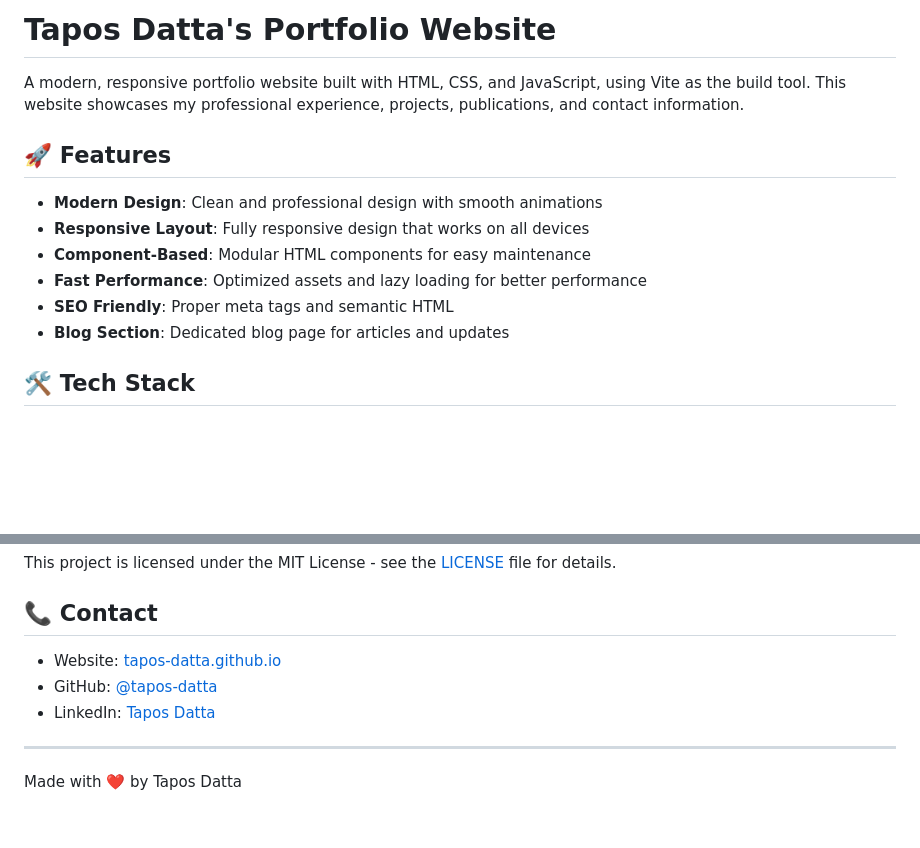
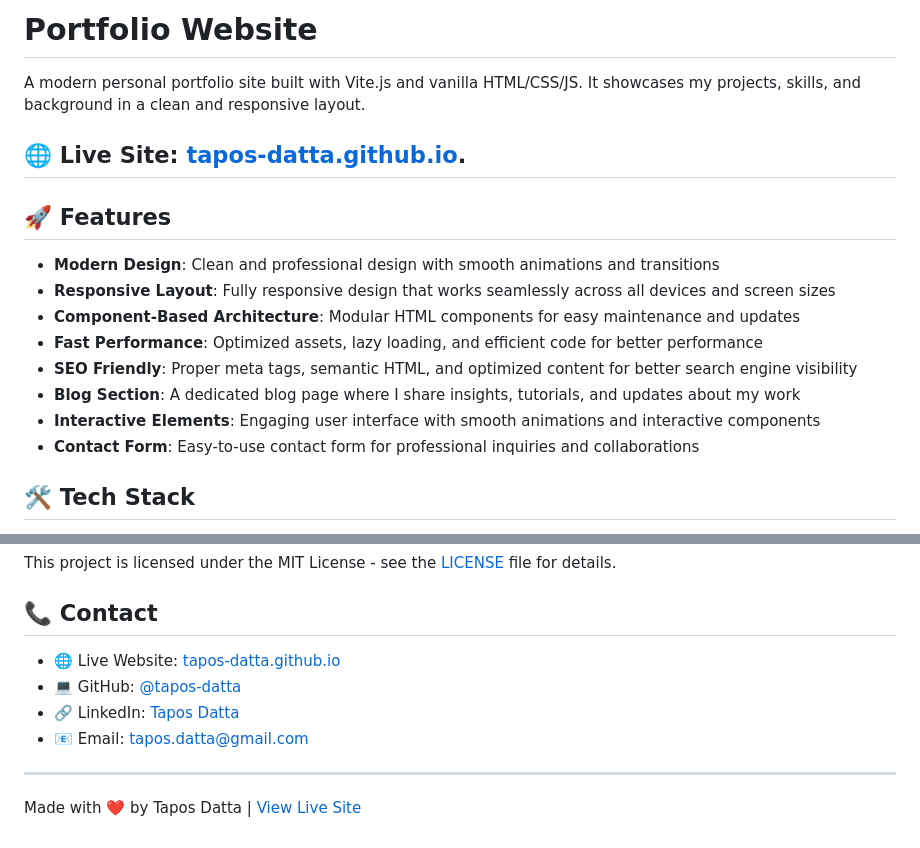
Before and after one commit to tapos-datta/tapos-datta.github.io, a Markdown page: README.md, 2 parts joined by grey strips. GitHub-like rendering; blank space fills up the shorter version.

```diff
--- a/README.md
+++ b/README.md
@@ -1,15 +1,19 @@
-# Tapos Datta's Portfolio Website
+# Portfolio Website
 
-A modern, responsive portfolio website built with HTML, CSS, and JavaScript, using Vite as the build tool. This website showcases my professional experience, projects, publications, and contact information.
+A modern personal portfolio site built with Vite.js and vanilla HTML/CSS/JS.
+It showcases my projects, skills, and background in a clean and responsive layout.
+## 🌐 Live Site: [tapos-datta.github.io](https://tapos-datta.github.io).
 
 ## 🚀 Features
 
-- **Modern Design**: Clean and professional design with smooth animations
-- **Responsive Layout**: Fully responsive design that works on all devices
-- **Component-Based**: Modular HTML components for easy maintenance
-- **Fast Performance**: Optimized assets and lazy loading for better performance
-- **SEO Friendly**: Proper meta tags and semantic HTML
-- **Blog Section**: Dedicated blog page for articles and updates
+- **Modern Design**: Clean and professional design with smooth animations and transitions
+- **Responsive Layout**: Fully responsive design that works seamlessly across all devices and screen sizes
+- **Component-Based Architecture**: Modular HTML components for easy maintenance and updates
+- **Fast Performance**: Optimized assets, lazy loading, and efficient code for better performance
+- **SEO Friendly**: Proper meta tags, semantic HTML, and optimized content for better search engine visibility
+- **Blog Section**: A dedicated blog page where I share insights, tutorials, and updates about my work
+- **Interactive Elements**: Engaging user interface with smooth animations and interactive components
+- **Contact Form**: Easy-to-use contact form for professional inquiries and collaborations
 
 ## 🛠️ Tech Stack
 
@@ -111,10 +115,11 @@ This project is licensed under the MIT License - see the [LICENSE](LICENSE) file
 
 ## 📞 Contact
 
-- Website: [tapos-datta.github.io](https://tapos-datta.github.io)
-- GitHub: [@tapos-datta](https://github.com/tapos-datta)
-- LinkedIn: [Tapos Datta](https://linkedin.com/in/tapos-datta)
+- 🌐 Live Website: [tapos-datta.github.io](https://tapos-datta.github.io)
+- 💻 GitHub: [@tapos-datta](https://github.com/tapos-datta)
+- 🔗 LinkedIn: [Tapos Datta](https://linkedin.com/in/tapos-datta)
+- 📧 Email: [tapos.datta@gmail.com](mailto:tapos.datta@gmail.com)
 
 ---
 
-Made with ❤️ by Tapos Datta
+Made with ❤️ by Tapos Datta | [View Live Site](https://tapos-datta.github.io)
```
